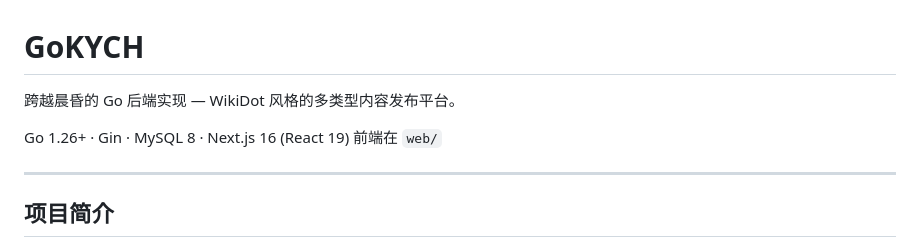
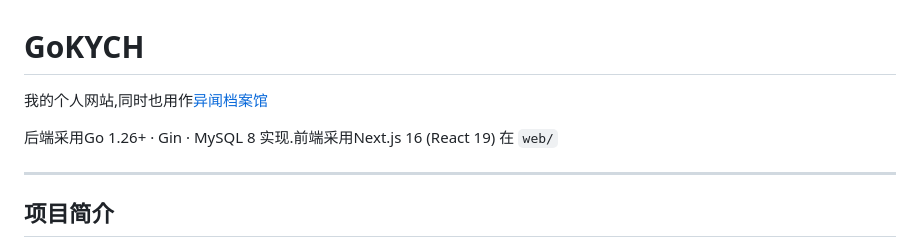
Before and after one commit to CrossDark/GoKYCH, a Markdown page: README.md, the part around the change. Rendered like a GitHub page.

Commit message:
update: 更新文件 README.md
Signed-off-by: CrossDark <CrossDark@noreply.gitcode.com>

```diff
--- a/README.md
+++ b/README.md
@@ -1,8 +1,8 @@
 # GoKYCH
 
-跨越晨昏的 Go 后端实现 — WikiDot 风格的多类型内容发布平台。
+我的个人网站,同时也用作[异闻档案馆](https://cf.ywda.net/)
 
-Go 1.26+ · Gin · MySQL 8 · Next.js 16 (React 19) 前端在 `web/`
+后端采用Go 1.26+ · Gin · MySQL 8 实现.前端采用Next.js 16 (React 19) 在 `web/`
 
 ---
 
```
